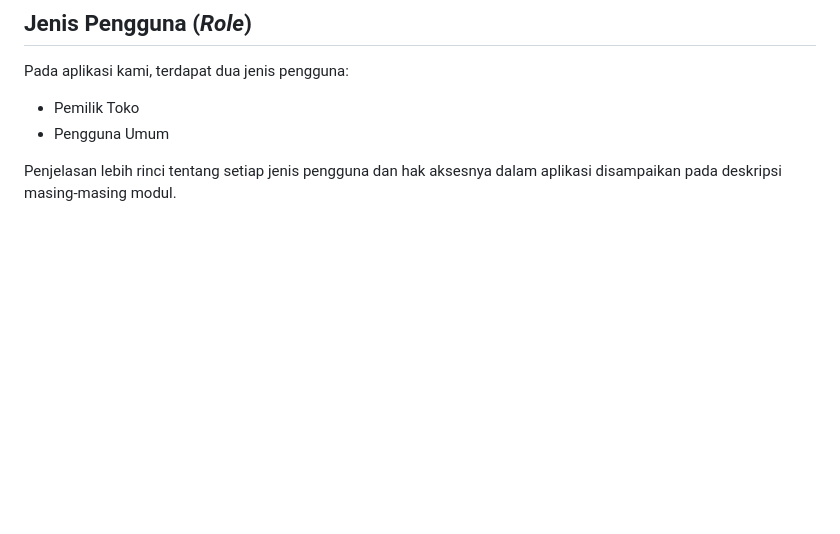
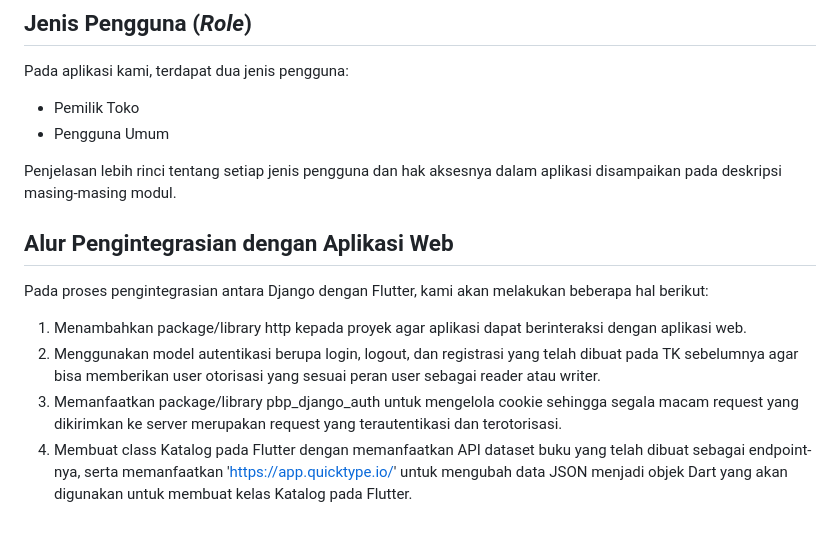
Before and after one commit to RasaJogja/RasaJogja-mobile, a Markdown page: README.md, the part around the change. GitHub-like rendering; blank space fills up the shorter version.

```diff
--- a/README.md
+++ b/README.md
@@ -94,3 +94,12 @@ Pada aplikasi kami, terdapat dua jenis pengguna:
 - Pengguna Umum
 
 Penjelasan lebih rinci tentang setiap jenis pengguna dan hak aksesnya dalam aplikasi disampaikan pada deskripsi masing-masing modul.
+
+## Alur Pengintegrasian dengan Aplikasi Web
+
+Pada proses pengintegrasian antara Django dengan Flutter, kami akan melakukan beberapa hal berikut:
+
+1. Menambahkan package/library http kepada proyek agar aplikasi dapat berinteraksi dengan aplikasi web.
+2. Menggunakan model autentikasi berupa login, logout, dan registrasi yang telah dibuat pada TK sebelumnya agar bisa memberikan user otorisasi yang sesuai peran user sebagai reader atau writer.
+3. Memanfaatkan package/library pbp_django_auth untuk mengelola cookie sehingga segala macam request yang dikirimkan ke server merupakan request yang terautentikasi dan terotorisasi.
+4. Membuat class Katalog pada Flutter dengan memanfaatkan API dataset buku yang telah dibuat sebagai endpoint-nya, serta memanfaatkan 'https://app.quicktype.io/' untuk mengubah data JSON menjadi objek Dart yang akan digunakan untuk membuat kelas Katalog pada Flutter.
```
